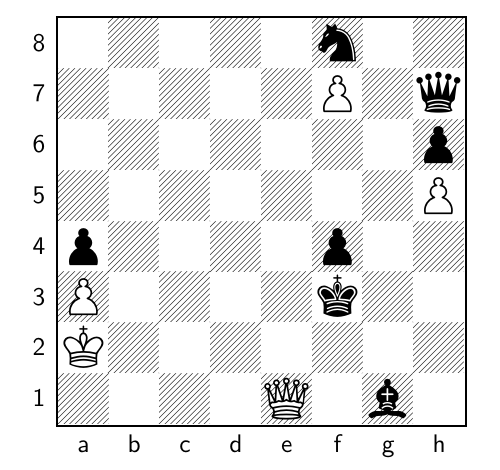
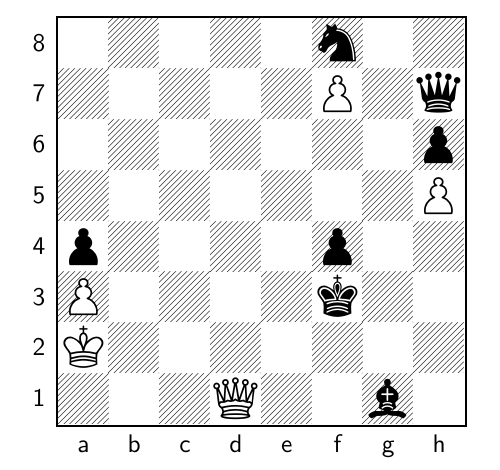
Before and after one commit to TomCasavant/latex-chess, a LaTeX document (default_filepath.tex): part of the page, cut so that both start at the same text. Compiled offline with pdfLaTeX.

Commit message:
[automated] Regenerate text/pdf for chessboard

```diff
--- a/default_filepath.tex
+++ b/default_filepath.tex
@@ -13,6 +13,6 @@
 \normalsize%
 \setchessboard{showmover=false}%
 \newgame%
-\fenboard{5n2/5P1q/7p/7P/p4p2/P4k2/K7/4Q1b1 w - - 7 101}%
+\fenboard{5n2/5P1q/7p/7P/p4p2/P4k2/K7/3Q2b1 b - - 8 101}%
 \chessboard%
 \end{document}
```
Also changed, not shown: chessboard.png, chessboard_display.pdf.
